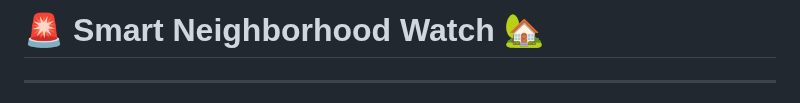
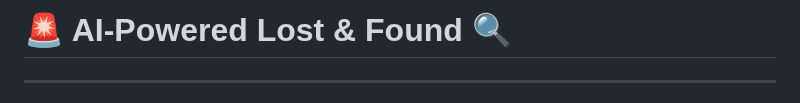
Before and after one commit to KelvCodes/AI-Powered_Lost-And-Found, a Markdown page: README.md, the part around the change. Drawn GitHub-style.

```diff
--- a/README.md
+++ b/README.md
@@ -1,4 +1,4 @@
-# 🚨 Smart Neighborhood Watch 🏡
+# 🚨 AI-Powered Lost & Found 🔍
 
 ---
 A **real-time, accessible, and user-friendly** safety alert system for local communities.
```
